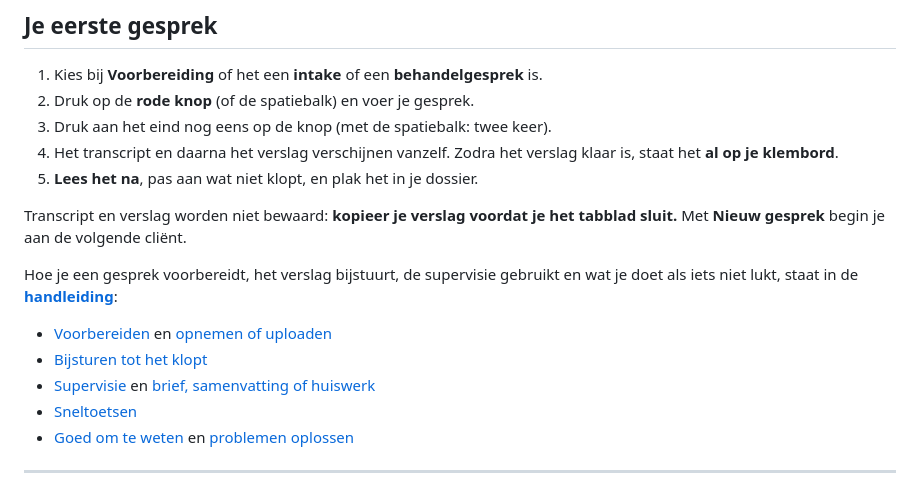
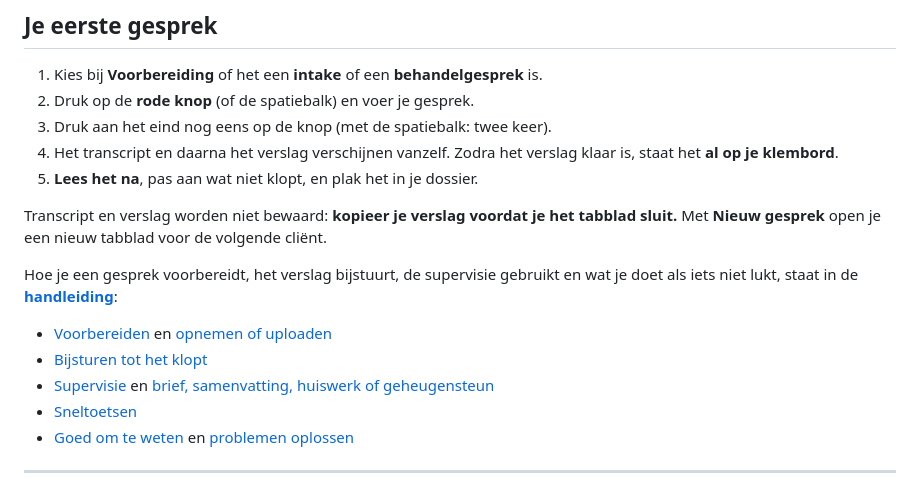
Before and after one commit to Klankschrift/sessienotitie, a Markdown page: README.md, the part around one of its changes. GitHub-like rendering.

```diff
--- a/README.md
+++ b/README.md
@@ -294,7 +294,7 @@ ZDR staat niet standaard aan en moet worden goedgekeurd, dus vraag het op tijd a
 5. **Lees het na**, pas aan wat niet klopt, en plak het in je dossier.
 
 Transcript en verslag worden niet bewaard: **kopieer je verslag voordat je het tabblad
-sluit.** Met **Nieuw gesprek** begin je aan de volgende cliënt.
+sluit.** Met **Nieuw gesprek** open je een nieuw tabblad voor de volgende cliënt.
 
 Hoe je een gesprek voorbereidt, het verslag bijstuurt, de supervisie gebruikt en wat je doet
 als iets niet lukt, staat in de **[handleiding](HANDLEIDING.md)**:
@@ -303,7 +303,7 @@ als iets niet lukt, staat in de **[handleiding](HANDLEIDING.md)**:
   [opnemen of uploaden](HANDLEIDING.md#2-opnemen-of-uploaden)
 - [Bijsturen tot het klopt](HANDLEIDING.md#4-bijsturen)
 - [Supervisie](HANDLEIDING.md#5-supervisie) en
-  [brief, samenvatting of huiswerk](HANDLEIDING.md#6-kopiëren-en-controleren)
+  [brief, samenvatting, huiswerk of geheugensteun](HANDLEIDING.md#6-kopiëren-en-controleren)
 - [Sneltoetsen](HANDLEIDING.md#7-sneltoetsen)
 - [Goed om te weten](HANDLEIDING.md#goed-om-te-weten) en
   [problemen oplossen](HANDLEIDING.md#problemen-oplossen)
```
Also changed, not shown: other parts of README.md (+13 -11 lines), HANDLEIDING.md (+52 -24 lines), PRIVACY.md (+8 -6 lines), docs/img/supervisie-donker.png, docs/img/supervisie-licht.png, docs/img/verslag-donker.png, docs/img/verslag-licht.png, 1 other file.
